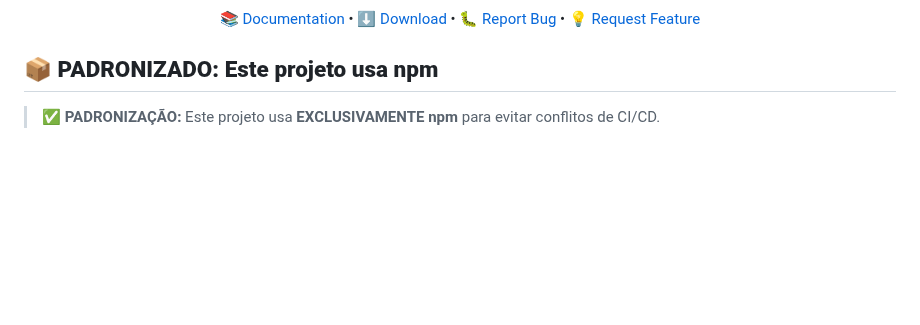
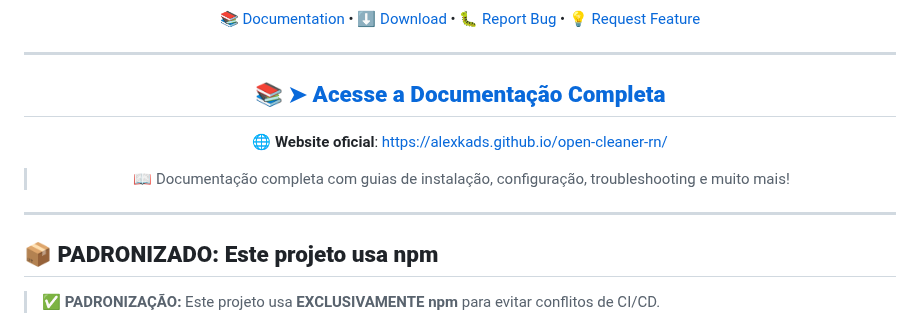
Before and after one commit to alexkads/open-cleaner-rn, a Markdown page: README.md, the part around one of its changes. GitHub-like rendering; blank space fills up the shorter version.

```diff
--- a/README.md
+++ b/README.md
@@ -14,5 +15,15 @@
 
 [📚 Documentation](https://alexkads.github.io/open-cleaner-rn/) • [⬇️ Download](https://github.com/alexkads/open-cleaner-rn/releases) • [🐛 Report Bug](https://github.com/alexkads/open-cleaner-rn/issues) • [💡 Request Feature](https://github.com/alexkads/open-cleaner-rn/issues)
+
+---
+
+## 📚 **[➤ Acesse a Documentação Completa](https://alexkads.github.io/open-cleaner-rn/)**
+
+🌐 **Website oficial**: https://alexkads.github.io/open-cleaner-rn/
+
+> 📖 Documentação completa com guias de instalação, configuração, troubleshooting e muito mais!
+
+---
 
 </div>
 
```
Also changed, not shown: other parts of README.md (+2 -1 lines).
